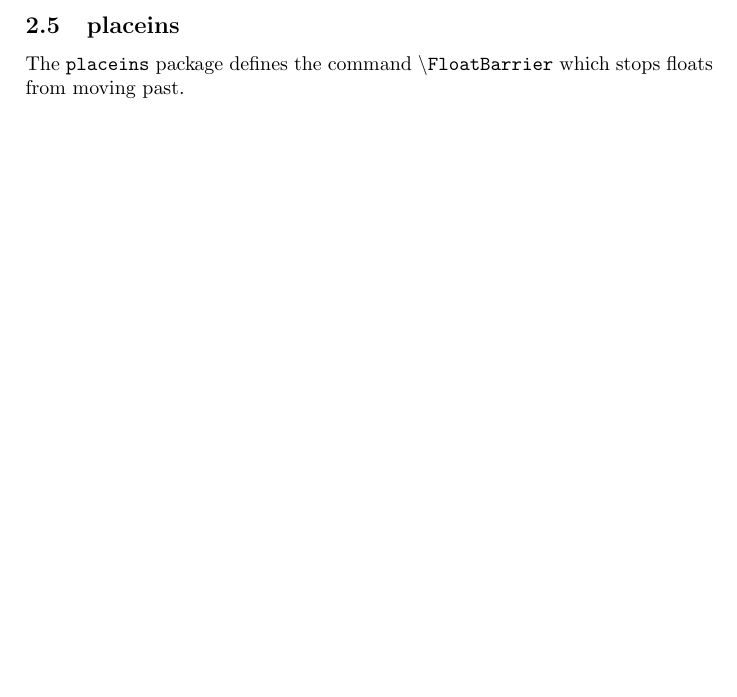
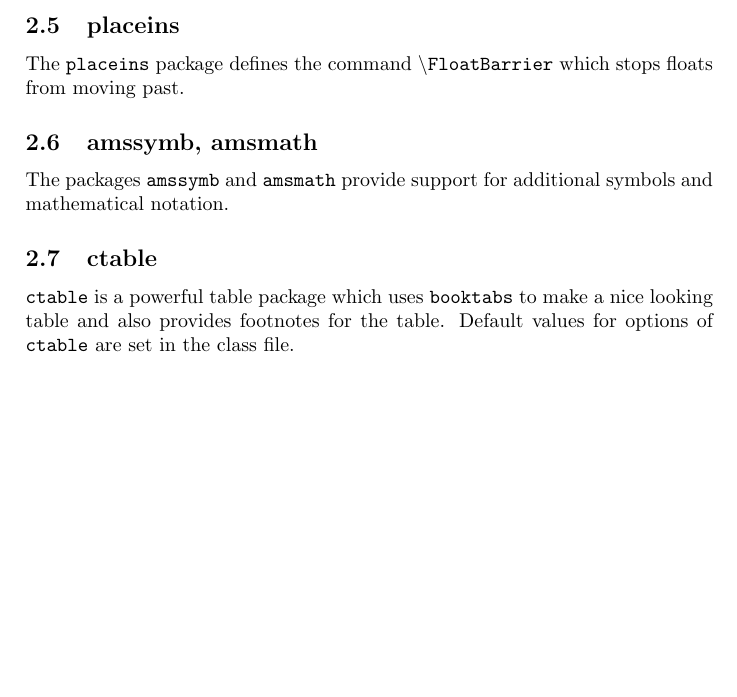
Before and after one commit to AndyHolt/LaTeXClasses, a LaTeX document (adharticle.tex, which reads adharticle.cls): part of page 2 of 2, cut so that both start at the same text. Compiled offline with pdfLaTeX.

Commit message:
Add support for amssymb, amsmath and ctable packages.

```diff
--- a/adharticle.cls
+++ b/adharticle.cls
@@ -62,9 +62,21 @@
 \RequirePackage{graphicx}
 \RequirePackage{placeins}
 
-% [todo] - add support for amsmath package
-%   improved maths and formula typesetting
-% [todo] - add ctable support
+% packages to include extra symbols
+\RequirePackage{amssymb,amsmath}
+
+% packages for tables
+\RequirePackage{ctable}
+\setupctable{
+  bgopacity=1,
+  botcap,
+  center,
+  footerwidth,
+  mincapwidth=0.3\textwidth,
+  nonotespar,
+  table
+ }
+
 % [todo] - add support for `minted' package
 %   package for syntax highlighting source code. Uses pygments (python package)
 %   for syntax highlighting (http://pygments.org/).
--- a/adharticle.tex
+++ b/adharticle.tex
@@ -93,6 +93,16 @@ command:
 The \texttt{placeins} package defines the command \texttt{\textbackslash
   FloatBarrier} which stops floats from moving past.
 
+\subsection{amssymb, amsmath}
+
+The packages \texttt{amssymb} and \texttt{amsmath} provide support for additional
+symbols and mathematical notation.
 
 
+\subsection{ctable}
+
+\texttt{ctable} is a powerful table package which uses \texttt{booktabs} to make
+a nice looking table and also provides footnotes for the table. Default values
+for options of \texttt{ctable} are set in the class file.
+
 \end{document}
```
Also changed, not shown: adharticle.pdf.
